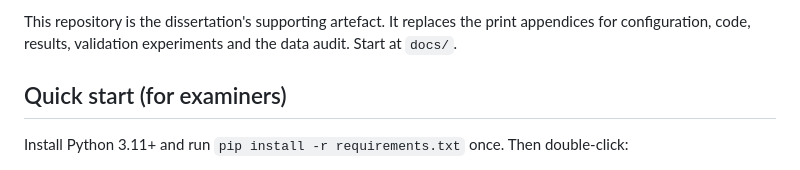
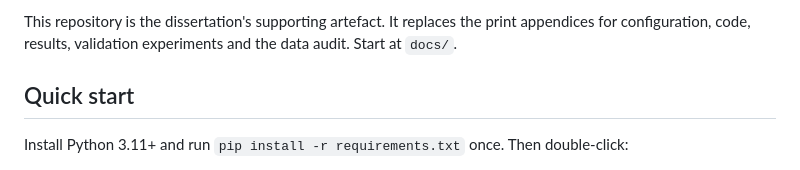
Before and after one commit to Thinuka112/diss, a Markdown page: README.md, the part around the change. GitHub-like rendering.

Commit message:
Submission repo: code, evidence chain and appendix-replacement docs

```diff
--- a/README.md
+++ b/README.md
@@ -4,7 +4,7 @@ Code and evidence for an MSc dissertation (University of Bath, 2026). The projec
 
 This repository is the dissertation's supporting artefact. It replaces the print appendices for configuration, code, results, validation experiments and the data audit. Start at `docs/`.
 
-## Quick start (for examiners)
+## Quick start
 
 Install Python 3.11+ and run `pip install -r requirements.txt` once. Then double-click:
 
```
